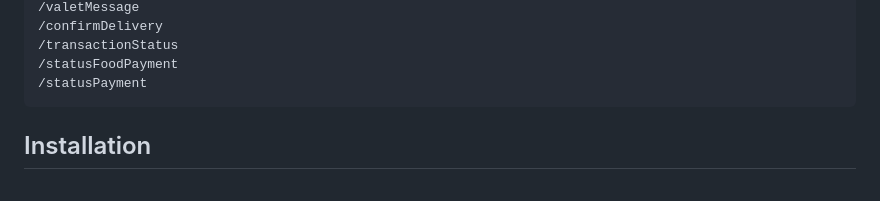
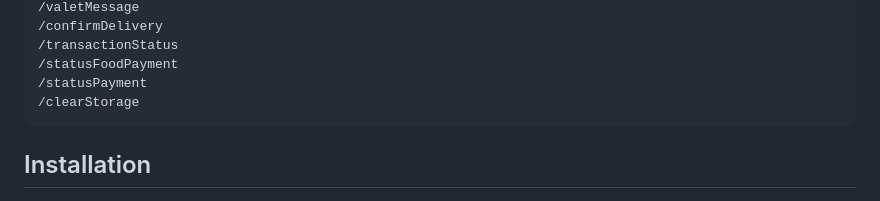
Before and after one commit to govardhan-06/EatSage, a Markdown page: BACKEND.md, the part around the change. Drawn GitHub-style.

````diff
--- a/BACKEND.md
+++ b/BACKEND.md
@@ -25,6 +25,7 @@ The EatSage API provides endpoints to manage customer orders, restaurant confirm
 /transactionStatus
 /statusFoodPayment
 /statusPayment
+/clearStorage
 ```
 
 ## Installation
````
